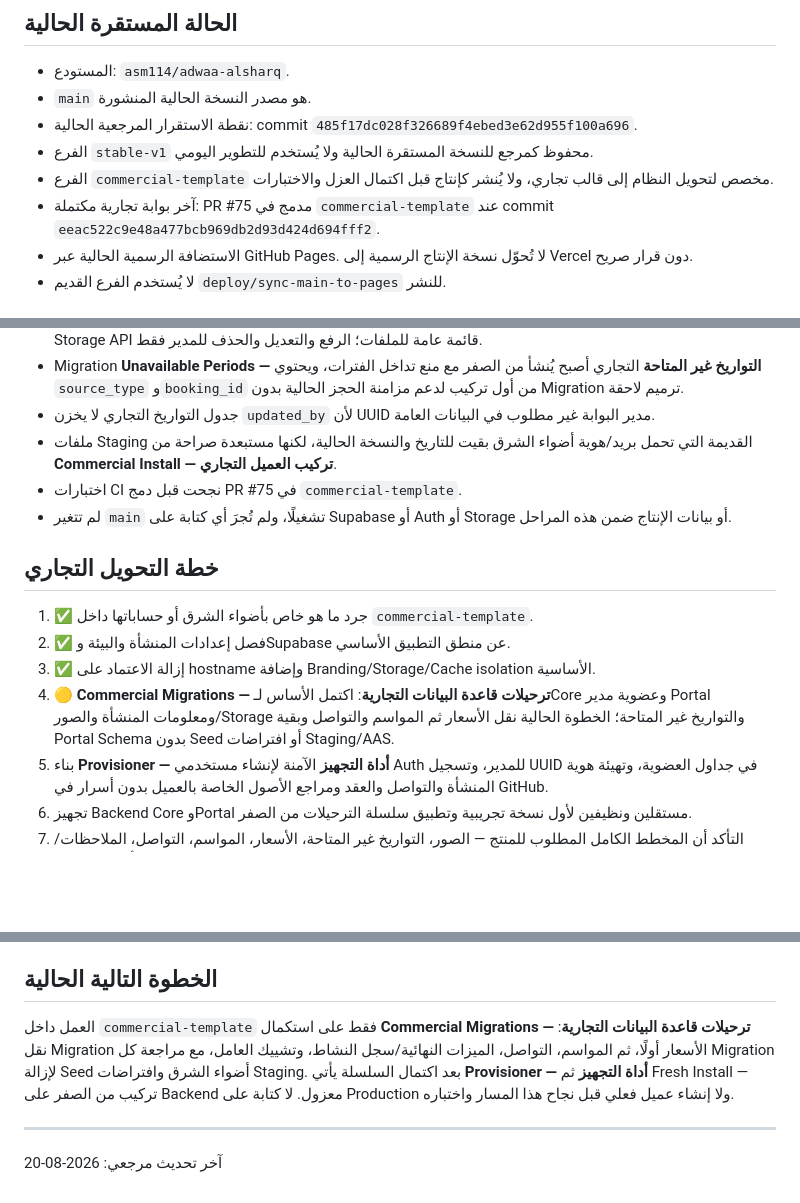
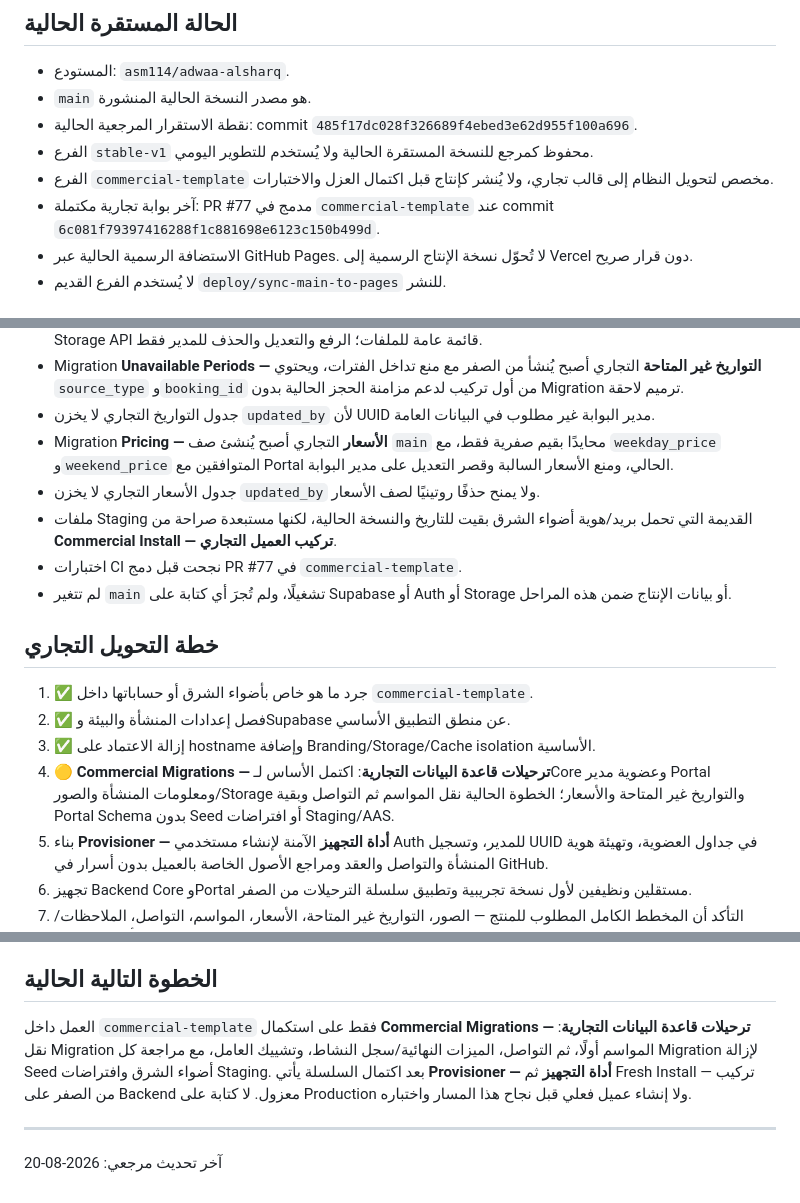
Before and after one commit to asm114/adwaa-alsharq, a Markdown page: PROJECT_CONTEXT.md, 3 parts joined by grey strips. GitHub-like rendering; blank space fills up the shorter version.

Commit message:
Record commercial pricing milestone

```diff
--- a/PROJECT_CONTEXT.md
+++ b/PROJECT_CONTEXT.md
@@ -18,7 +18,7 @@
 - نقطة الاستقرار المرجعية الحالية: commit `485f17dc028f326689f4ebed3e62d955f100a696`.
 - الفرع `stable-v1` محفوظ كمرجع للنسخة المستقرة الحالية ولا يُستخدم للتطوير اليومي.
 - الفرع `commercial-template` مخصص لتحويل النظام إلى قالب تجاري، ولا يُنشر كإنتاج قبل اكتمال العزل والاختبارات.
-- آخر بوابة تجارية مكتملة: PR #75 مدمج في `commercial-template` عند commit `eeac522c9e48a477bcb969db2d93d424d694fff2`.
+- آخر بوابة تجارية مكتملة: PR #77 مدمج في `commercial-template` عند commit `6c081f79397416288f1c881698e6123c150b499d`.
 - الاستضافة الرسمية الحالية عبر GitHub Pages. لا تُحوّل نسخة الإنتاج الرسمية إلى Vercel دون قرار صريح.
 - لا يُستخدم الفرع القديم `deploy/sync-main-to-pages` للنشر.
 
@@ -105,8 +105,10 @@
 - Bucket الصور يبقى عامًا لعرض الصور، لكن لا توجد Public SELECT policy على `storage.objects` حتى لا يصبح Storage API قائمة عامة للملفات؛ الرفع والتعديل والحذف للمدير فقط.
 - Migration **Unavailable Periods — التواريخ غير المتاحة** التجاري أصبح يُنشأ من الصفر مع منع تداخل الفترات، ويحتوي `source_type` و`booking_id` من أول تركيب لدعم مزامنة الحجز الحالية بدون Migration ترميم لاحقة.
 - جدول التواريخ التجاري لا يخزن `updated_by` لأن UUID مدير البوابة غير مطلوب في البيانات العامة.
+- Migration **Pricing — الأسعار** التجاري أصبح يُنشئ صف `main` محايدًا بقيم صفرية فقط، مع `weekday_price` و`weekend_price` المتوافقين مع Portal الحالي، ومنع الأسعار السالبة وقصر التعديل على مدير البوابة.
+- جدول الأسعار التجاري لا يخزن `updated_by` ولا يمنح حذفًا روتينيًا لصف الأسعار.
 - ملفات Staging القديمة التي تحمل بريد/هوية أضواء الشرق بقيت للتاريخ والنسخة الحالية، لكنها مستبعدة صراحة من **Commercial Install — تركيب العميل التجاري**.
-- اختبارات CI نجحت قبل دمج PR #75 في `commercial-template`.
+- اختبارات CI نجحت قبل دمج PR #77 في `commercial-template`.
 - لم تتغير `main` تشغيلًا، ولم تُجرَ أي كتابة على Supabase أو Auth أو Storage أو بيانات الإنتاج ضمن هذه المراحل.
 
 ## خطة التحويل التجاري
@@ -114,7 +116,7 @@
 1. ✅ جرد ما هو خاص بأضواء الشرق أو حساباتها داخل `commercial-template`.
 2. ✅ فصل إعدادات المنشأة والبيئة وSupabase عن منطق التطبيق الأساسي.
 3. ✅ إزالة الاعتماد على hostname وإضافة Branding/Storage/Cache isolation الأساسية.
-4. 🟡 **Commercial Migrations — ترحيلات قاعدة البيانات التجارية**: اكتمل الأساس لـCore وعضوية مدير Portal ومعلومات المنشأة والصور/Storage والتواريخ غير المتاحة؛ الخطوة الحالية نقل الأسعار ثم المواسم والتواصل وبقية Portal Schema بدون Seed أو افتراضات Staging/AAS.
+4. 🟡 **Commercial Migrations — ترحيلات قاعدة البيانات التجارية**: اكتمل الأساس لـCore وعضوية مدير Portal ومعلومات المنشأة والصور/Storage والتواريخ غير المتاحة والأسعار؛ الخطوة الحالية نقل المواسم ثم التواصل وبقية Portal Schema بدون Seed أو افتراضات Staging/AAS.
 5. بناء **Provisioner — أداة التجهيز** الآمنة لإنشاء مستخدمي Auth للمدير، وتسجيل UUID في جداول العضوية، وتهيئة هوية المنشأة والتواصل والعقد ومراجع الأصول الخاصة بالعميل بدون أسرار في GitHub.
 6. تجهيز Backend Core وPortal مستقلين ونظيفين لأول نسخة تجريبية وتطبيق سلسلة الترحيلات من الصفر.
 7. التأكد أن المخطط الكامل المطلوب للمنتج — الصور، التواريخ غير المتاحة، الأسعار، المواسم، التواصل، الملاحظات/النشاط، وتشييك العامل — يُنشأ بالكامل بالمigrations دون SQL يدوي.
@@ -130,7 +132,7 @@ GitHub هو سجل المشروع الدائم. لا تعتمد استمراري
 
 ## الخطوة التالية الحالية
 
-العمل داخل `commercial-template` فقط على استكمال **Commercial Migrations — ترحيلات قاعدة البيانات التجارية**: نقل Migration الأسعار أولًا، ثم المواسم، التواصل، الميزات النهائية/سجل النشاط، وتشييك العامل، مع مراجعة كل Migration لإزالة Seed أضواء الشرق وافتراضات Staging. بعد اكتمال السلسلة يأتي **Provisioner — أداة التجهيز** ثم Fresh Install — تركيب من الصفر على Backend معزول. لا كتابة على Production ولا إنشاء عميل فعلي قبل نجاح هذا المسار واختباره.
+العمل داخل `commercial-template` فقط على استكمال **Commercial Migrations — ترحيلات قاعدة البيانات التجارية**: نقل Migration المواسم أولًا، ثم التواصل، الميزات النهائية/سجل النشاط، وتشييك العامل، مع مراجعة كل Migration لإزالة Seed أضواء الشرق وافتراضات Staging. بعد اكتمال السلسلة يأتي **Provisioner — أداة التجهيز** ثم Fresh Install — تركيب من الصفر على Backend معزول. لا كتابة على Production ولا إنشاء عميل فعلي قبل نجاح هذا المسار واختباره.
 
 ---
 آخر تحديث مرجعي: 2026-08-20
```
